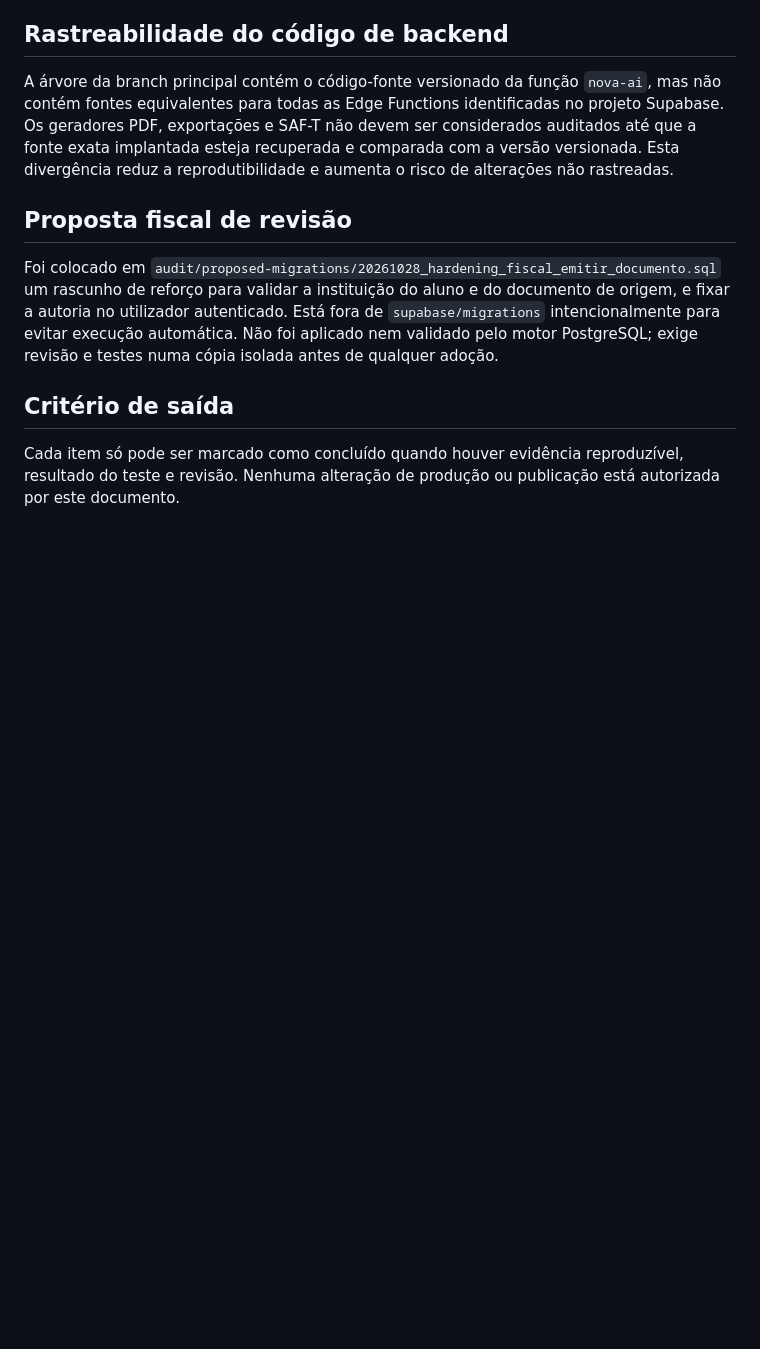
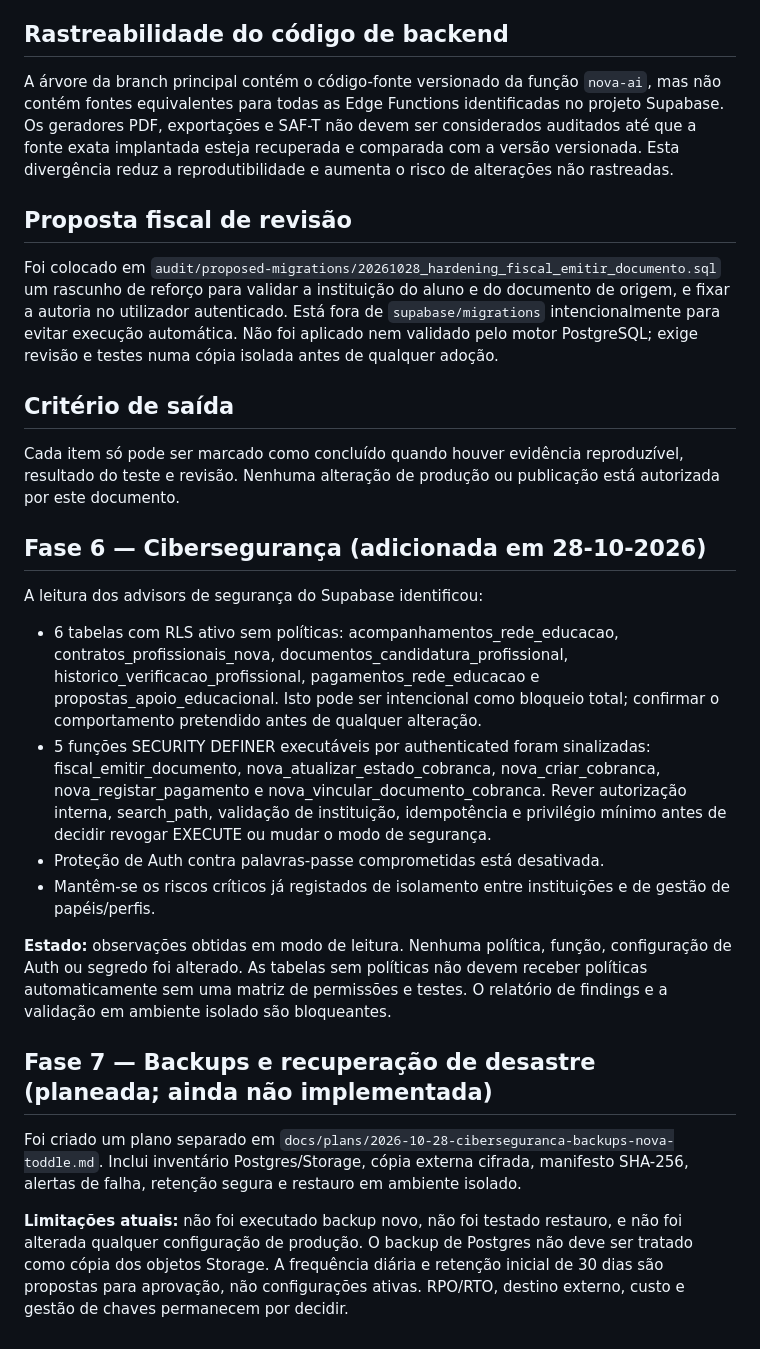
Before and after one commit to ivanioalberto83-cmyk/ciadi, a Markdown page: AUDITORIA_NOVA_TODDLE_HOMOLOGACAO.md, the part around the change. GitHub-like rendering; blank space fills up the shorter version.

Commit message:
docs: add cybersecurity findings and backup recovery phase

```diff
--- a/AUDITORIA_NOVA_TODDLE_HOMOLOGACAO.md
+++ b/AUDITORIA_NOVA_TODDLE_HOMOLOGACAO.md
@@ -106,3 +106,20 @@ Foi colocado em `audit/proposed-migrations/20261028_hardening_fiscal_emitir_docu
 
 ## Critério de saída
 Cada item só pode ser marcado como concluído quando houver evidência reproduzível, resultado do teste e revisão. Nenhuma alteração de produção ou publicação está autorizada por este documento.
+
+
+## Fase 6 — Cibersegurança (adicionada em 28-10-2026)
+
+A leitura dos advisors de segurança do Supabase identificou:
+- 6 tabelas com RLS ativo sem políticas: acompanhamentos_rede_educacao, contratos_profissionais_nova, documentos_candidatura_profissional, historico_verificacao_profissional, pagamentos_rede_educacao e propostas_apoio_educacional. Isto pode ser intencional como bloqueio total; confirmar o comportamento pretendido antes de qualquer alteração.
+- 5 funções SECURITY DEFINER executáveis por authenticated foram sinalizadas: fiscal_emitir_documento, nova_atualizar_estado_cobranca, nova_criar_cobranca, nova_registar_pagamento e nova_vincular_documento_cobranca. Rever autorização interna, search_path, validação de instituição, idempotência e privilégio mínimo antes de decidir revogar EXECUTE ou mudar o modo de segurança.
+- Proteção de Auth contra palavras-passe comprometidas está desativada.
+- Mantêm-se os riscos críticos já registados de isolamento entre instituições e de gestão de papéis/perfis.
+
+**Estado:** observações obtidas em modo de leitura. Nenhuma política, função, configuração de Auth ou segredo foi alterado. As tabelas sem políticas não devem receber políticas automaticamente sem uma matriz de permissões e testes. O relatório de findings e a validação em ambiente isolado são bloqueantes.
+
+## Fase 7 — Backups e recuperação de desastre (planeada; ainda não implementada)
+
+Foi criado um plano separado em `docs/plans/2026-10-28-ciberseguranca-backups-nova-toddle.md`. Inclui inventário Postgres/Storage, cópia externa cifrada, manifesto SHA-256, alertas de falha, retenção segura e restauro em ambiente isolado.
+
+**Limitações atuais:** não foi executado backup novo, não foi testado restauro, e não foi alterada qualquer configuração de produção. O backup de Postgres não deve ser tratado como cópia dos objetos Storage. A frequência diária e retenção inicial de 30 dias são propostas para aprovação, não configurações ativas. RPO/RTO, destino externo, custo e gestão de chaves permanecem por decidir.
```
